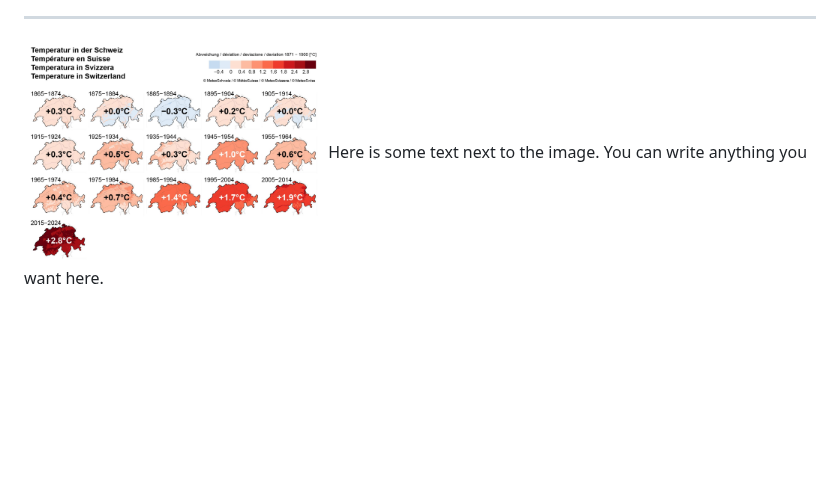
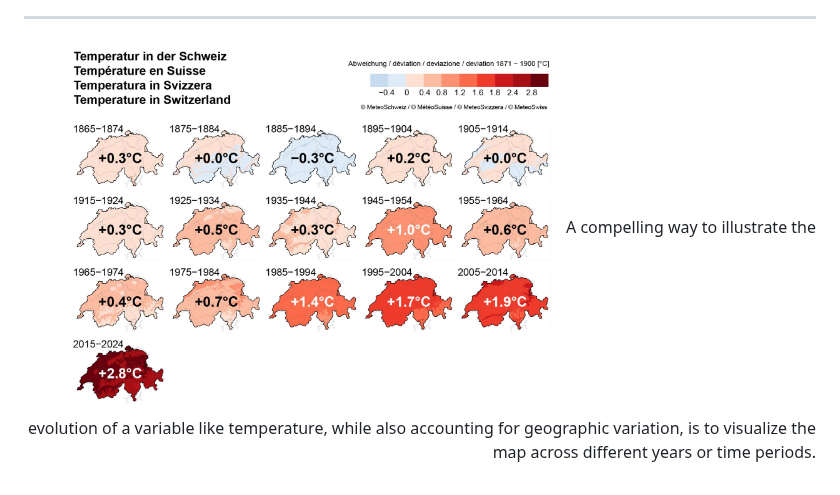
Before and after one commit to com-480-data-visualization/com-480-project-ca_roille_aux_states, a Markdown page: README.md, the part around the change. Drawn GitHub-style; blank space fills up the shorter version.

```diff
--- a/README.md
+++ b/README.md
@@ -59,9 +59,9 @@ PLus globalement de la visu d'évènements météos
 - https://www.meteoswiss.admin.ch/climate/climate-change.html
 
 ---
-<p align="left">
-  <img src="Images/swiss_temperature.jpg" alt="screenshot" width="300" style="float:right; margin-left:10px;">
-  Here is some text next to the image. You can write anything you want here.
+<p align="right">
+  <img src="Images/swiss_temperature.jpg" alt="screenshot" width="500" style="float:right; margin-left:10px;">
+  A compelling way to illustrate the evolution of a variable like temperature, while also accounting for geographic variation, is to visualize the map across different years or time periods.
 </p>
 
 
```
